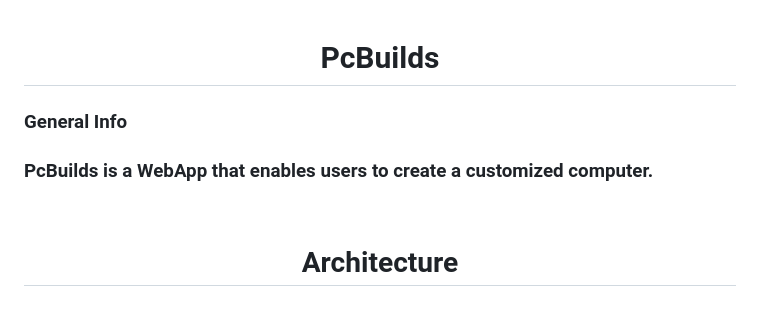
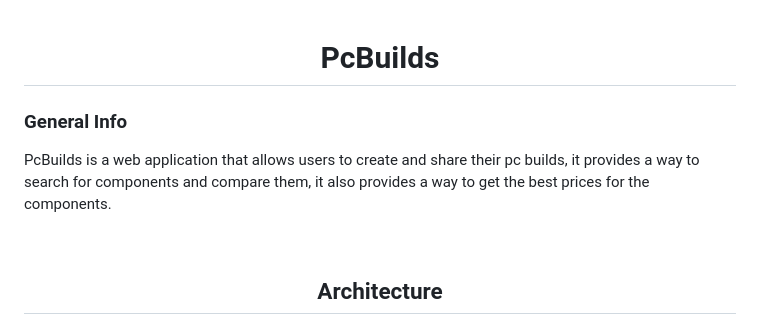
Before and after one commit to Igramoz/PcBuilds, a Markdown page: README.md, the part around the change printed below. GitHub-like rendering.

```diff
--- a/README.md
+++ b/README.md
@@ -5,9 +5,11 @@
 </div>
 
 
-<h3>General Info<h3>
 
-PcBuilds is a WebApp that enables users to create a customized computer.
+<h3>General Info</h3>
+
+PcBuilds is a web application that allows users to create and share their pc builds, it provides a way to search for components and compare them, it also provides a way to get the best prices for the components.
+
 
 <br>
 
```
Also changed, not shown: other parts of README.md (+58 -6 lines).
